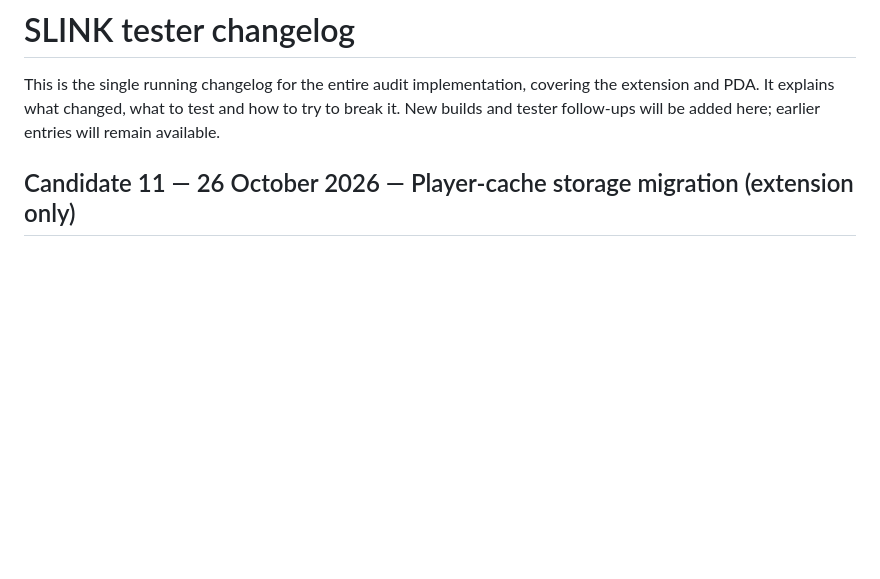
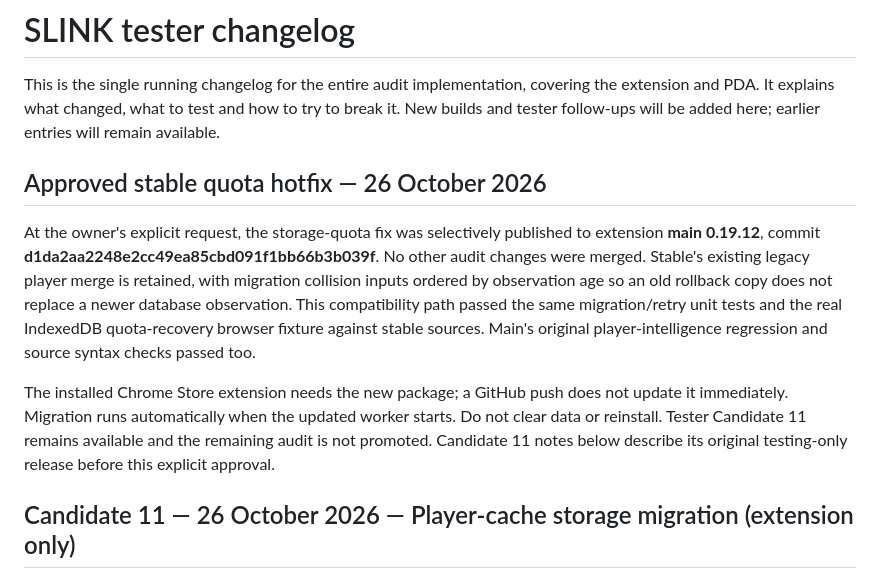
Before and after one commit to Considious/SLINK-Browser-Extension, a Markdown page: TESTER-CHANGELOG.md, the part around the change. GitHub-like rendering; blank space fills up the shorter version.

Commit message:
docs: record owner-approved stable storage quota hotfix

```diff
--- a/TESTER-CHANGELOG.md
+++ b/TESTER-CHANGELOG.md
@@ -1,6 +1,12 @@
 # SLINK tester changelog
 
 This is the single running changelog for the entire audit implementation, covering the extension and PDA. It explains what changed, what to test and how to try to break it. New builds and tester follow-ups will be added here; earlier entries will remain available.
+
+## Approved stable quota hotfix — 26 October 2026
+
+At the owner's explicit request, the storage-quota fix was selectively published to extension **main 0.19.12**, commit **d1da2aa2248e2cc49ea85cbd091f1bb66b3b039f**. No other audit changes were merged. Stable's existing legacy player merge is retained, with migration collision inputs ordered by observation age so an old rollback copy does not replace a newer database observation. This compatibility path passed the same migration/retry unit tests and the real IndexedDB quota-recovery browser fixture against stable sources. Main's original player-intelligence regression and source syntax checks passed too.
+
+The installed Chrome Store extension needs the new package; a GitHub push does not update it immediately. Migration runs automatically when the updated worker starts. Do not clear data or reinstall. Tester Candidate 11 remains available and the remaining audit is not promoted. Candidate 11 notes below describe its original testing-only release before this explicit approval.
 
 ## Candidate 11 — 26 October 2026 — Player-cache storage migration (extension only)
 
```
